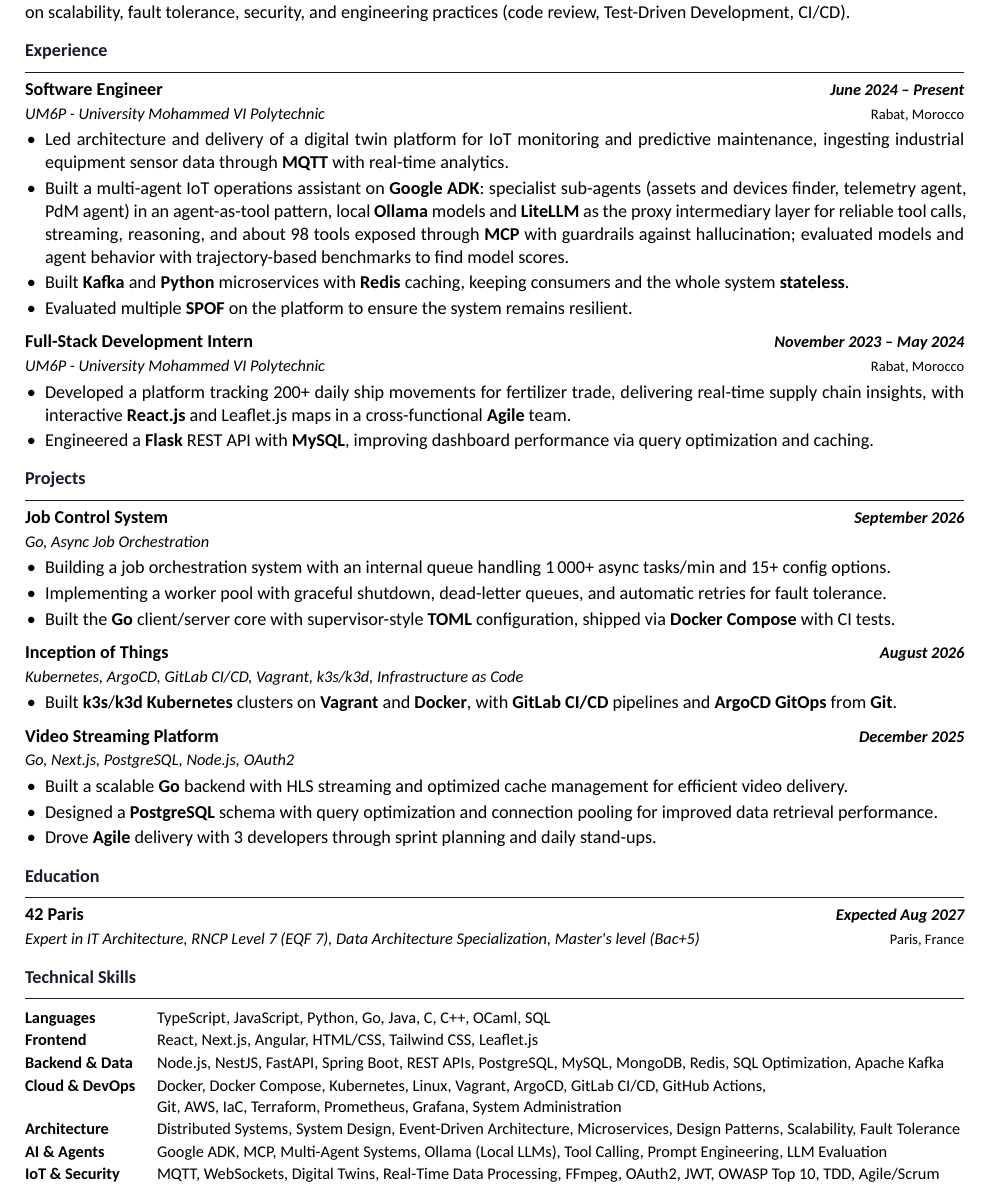
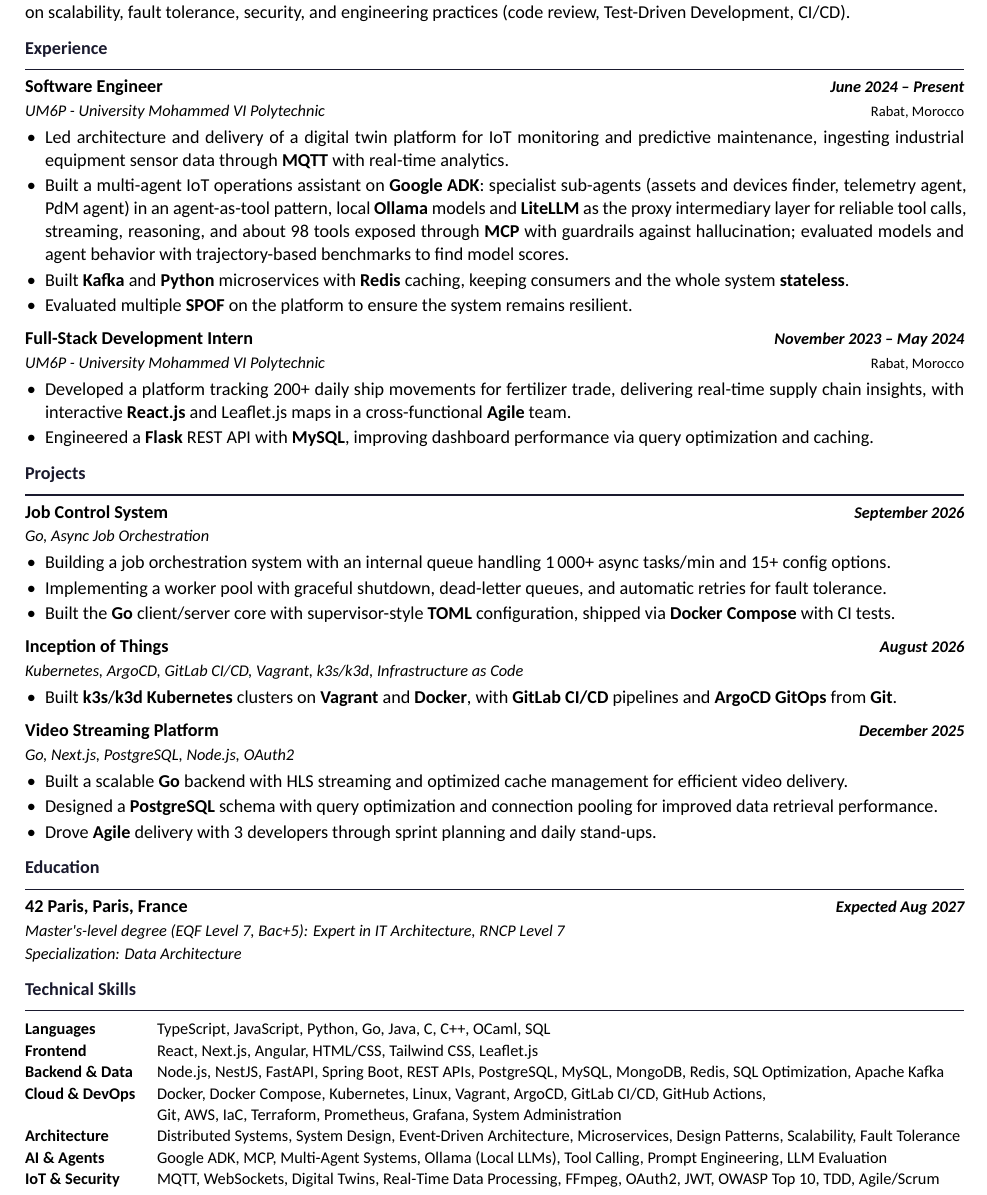
Before and after one commit to mylastresort/mylastresort.github.io, a LaTeX CV (resume/resume.tex): part of the page, cut so that both start at the same text. Compiled offline with XeLaTeX.

Commit message:
resume: restructure the education entry into labelled fields
Lay the 42 Paris block out the way it reads best:

  42 Paris, Paris, France                              Expected Aug 2027
  Master's-level degree (EQF Level 7, Bac+5): Expert in IT Architecture, RNCP Level 7
  Specialization: Data Architecture

The third line costs about 12pt, so reclaim it from the section spacing
(0.85em -> 0.70em) and the skills table row stretch (1.073 -> 1.02). The
page still keeps 6.6pt of slack, which matters because CI builds the PDF
from a texlive-full:latest image whose package versions can drift.

```diff
--- a/resume/resume.tex
+++ b/resume/resume.tex
@@ -63,7 +63,7 @@
   {}{0em}{}
   [\vspace{-0.38em}\rule{\linewidth}{0.7pt}\vspace{-0.33em}]
 
-\titlespacing{\section}{0pt}{0.85em}{0.30em}
+\titlespacing{\section}{0pt}{0.70em}{0.30em}
 
 % ── List styling ─────────────────────────────────────────────────────────────
 \setlist[itemize]{
@@ -158,8 +158,8 @@ Software engineer with 2+ years of experience specializing in distributed system
 % ── Education ─────────────────────────────────────────────────────────────────
 \section{Education}
 
-\entry{\href{https://www.42network.org/}{42 Paris}}{Expected Aug 2027}\\
-\subentry{\href{https://www.francecompetences.fr/recherche/rncp/39774}{Expert in IT Architecture}, RNCP Level 7 (EQF 7), Data Architecture Specialization, Master\textquotesingle{}s level (Bac+5)}{Paris, France}
+\entry{\href{https://www.42network.org/}{42 Paris}, Paris, France}{Expected Aug 2027}\\
+\subentry{Master\textquotesingle{}s-level degree (EQF Level 7, Bac+5): \href{https://www.francecompetences.fr/recherche/rncp/39774}{Expert in IT Architecture}, RNCP Level 7\newline Specialization: Data Architecture}{}
 
 % ── Technical Skills ─────────────────────────────────────────────────────────
 \section{Technical Skills}
@@ -168,7 +168,7 @@ Software engineer with 2+ years of experience specializing in distributed system
 % sections' secondary lines; \arraystretch keeps the row rhythm tight enough
 % to stay on one page.
 {\small
-\renewcommand{\arraystretch}{1.073}
+\renewcommand{\arraystretch}{1.02}
 \begin{tabularx}{\linewidth}{@{} >{\bfseries}l X @{}}
   Languages           & TypeScript, JavaScript, Python, Go, Java, C, C++, OCaml, SQL \\
   Frontend            & React, Next.js, Angular, HTML/CSS, Tailwind CSS, Leaflet.js \\
```
